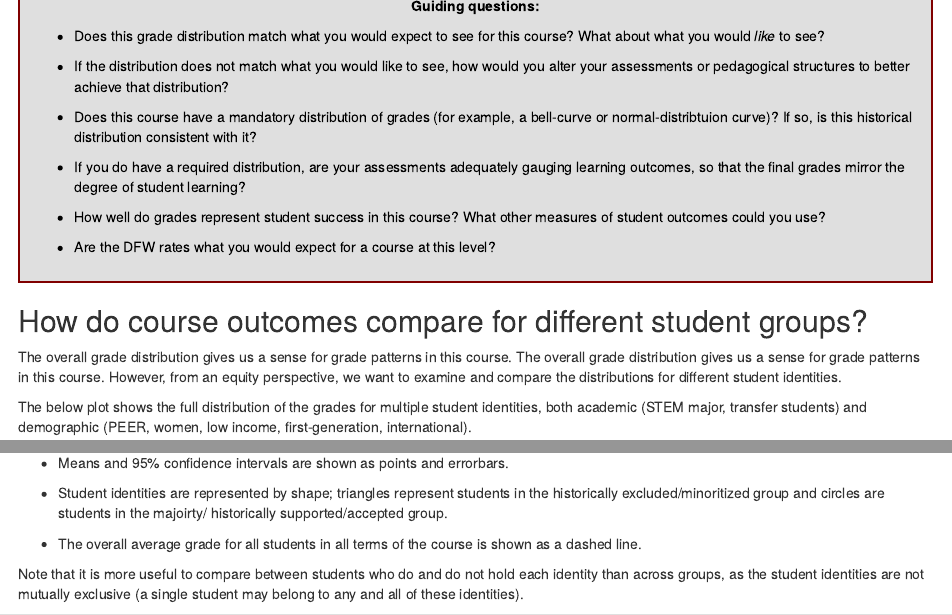
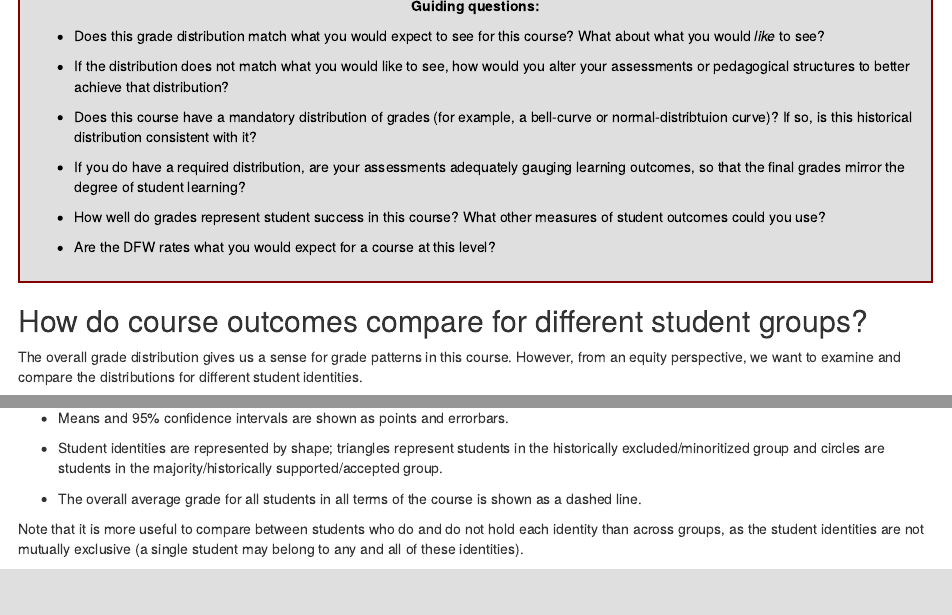
Before and after one commit to centerforbiophotonics/SEISMIC-equity-measures, an R Markdown document (SELC_equity_report.Rmd): the page in a window 1100 px wide, from 2320 px down, and a second part further down, joined at a grey line. Rendered offline with R 4.5, knitr and Pandoc, with nearby package versions; drawn as R Markdown's standard HTML page in place of the format the file asks for; some code elsewhere in the file could not run offline.

Commit message:
Fixed duplicate sentence and misspelling

```diff
--- a/SELC_equity_report.Rmd
+++ b/SELC_equity_report.Rmd
@@ -474,7 +474,7 @@ dat %>%
 
 ## How do course outcomes compare for different student groups?
 
-The overall grade distribution gives us a sense for grade patterns in this course. The overall grade distribution gives us a sense for grade patterns in this course. However, from an equity perspective, we want to examine and compare the distributions for different student identities.
+The overall grade distribution gives us a sense for grade patterns in this course. However, from an equity perspective, we want to examine and compare the distributions for different student identities.
 
 The below plot shows the full distribution of the grades for multiple student identities, both academic (STEM major, transfer students) and demographic (PEER, women, low income, first-generation, international).
 
@@ -543,7 +543,7 @@ In this plot:
 
 -   Means and 95% confidence intervals are shown as points and errorbars.
 
--   Student identities are represented by shape; triangles represent students in the historically excluded/minoritized group and circles are students in the majoirty/ historically supported/accepted group.
+-   Student identities are represented by shape; triangles represent students in the historically excluded/minoritized group and circles are students in the majority/historically supported/accepted group.
 
 -   The overall average grade for all students in all terms of the course is shown as a dashed line.
 
```
